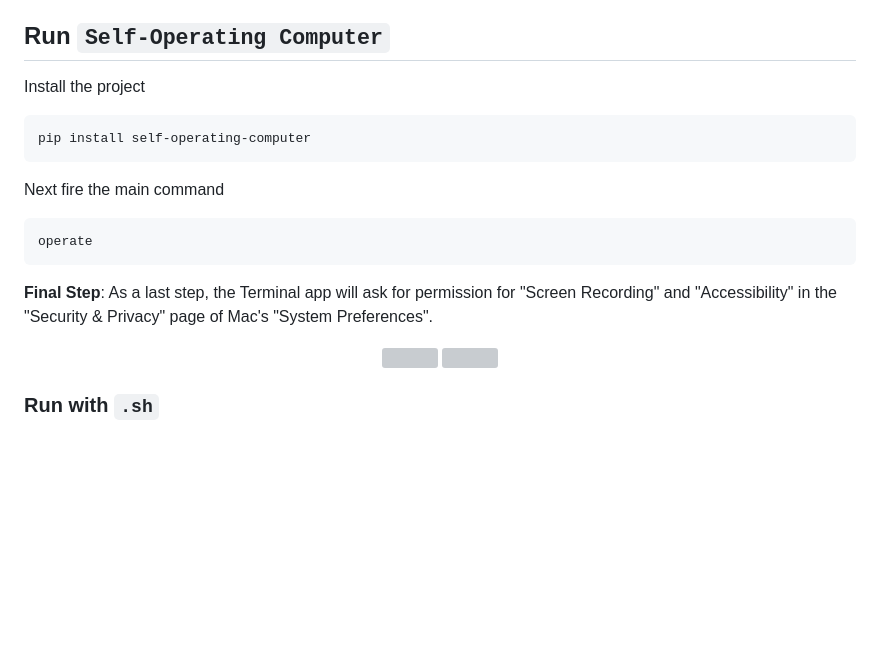
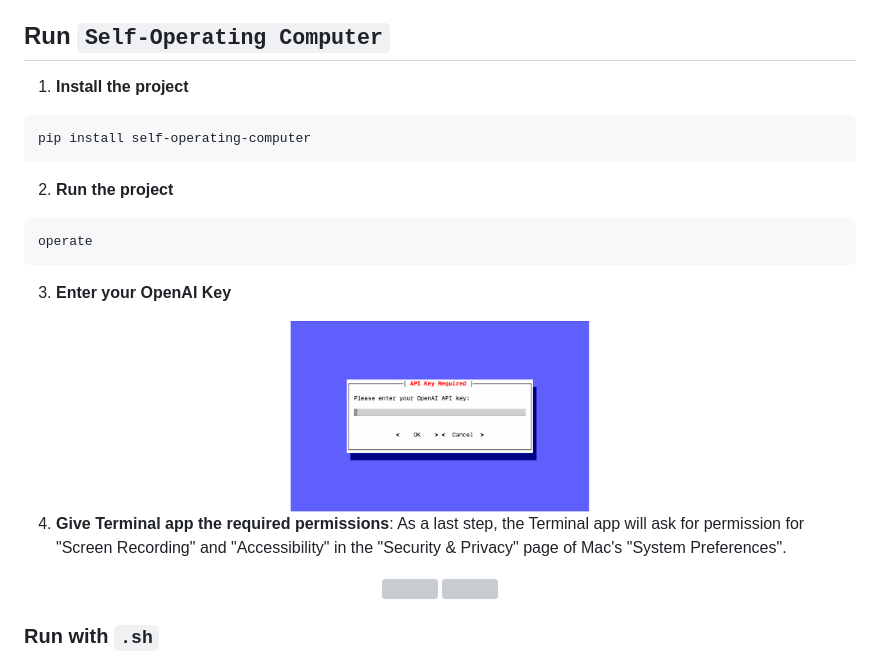
Before and after one commit to OthersideAI/self-operating-computer, a Markdown page: README.md, the part around the change. Drawn GitHub-style; pictures changed too: readme/key.png (added); blank space fills up the shorter version; grey boxes are pictures that could not be loaded.

Commit message:
Add key.png and `**Enter your OpenAI Key**`

````diff
--- a/README.md
+++ b/README.md
@@ -39,15 +39,21 @@ https://github.com/OthersideAI/self-operating-computer/assets/42594239/9e8abc96-
 
 
 ## Run `Self-Operating Computer`
-Install the project
+1. **Install the project**
 ```
 pip install self-operating-computer
 ```
-Next fire the main command
+2. **Run the project**
 ```
 operate
 ```
-**Final Step**: As a last step, the Terminal app will ask for permission for "Screen Recording" and "Accessibility" in the "Security & Privacy" page of Mac's "System Preferences".
+3. **Enter your OpenAI Key**
+
+<div align="center">
+  <img src="https://github.com/OthersideAI/self-operating-computer/blob/main/readme/key.png" width="300"  style="margin: 10px;"/>
+</div>
+
+4. **Give Terminal app the required permissions**: As a last step, the Terminal app will ask for permission for "Screen Recording" and "Accessibility" in the "Security & Privacy" page of Mac's "System Preferences".
 
 <div align="center">
   <img src="https://github.com/OthersideAI/self-operating-computer/blob/main/readme/terminal-access-1.png" width="300"  style="margin: 10px;"/>
````
